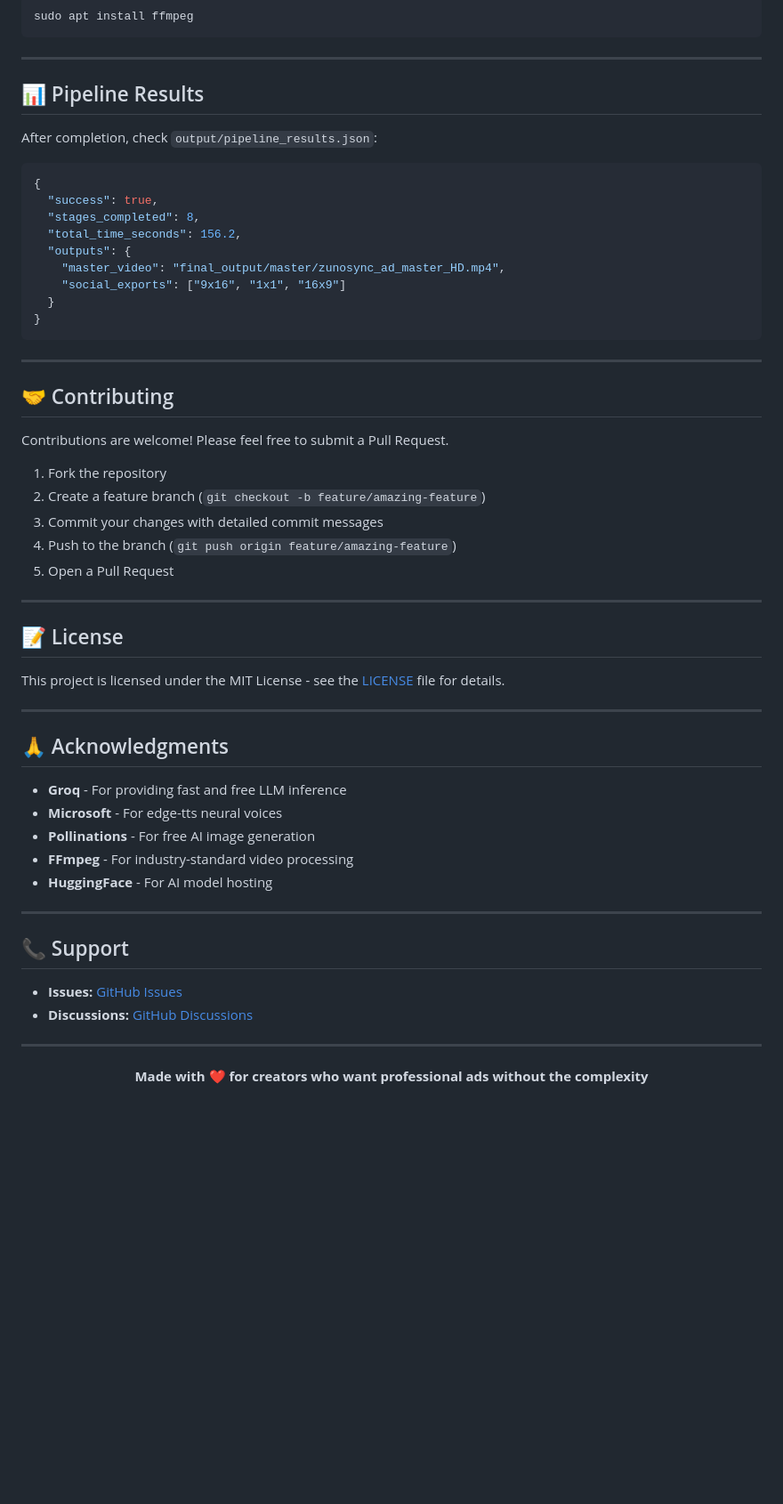
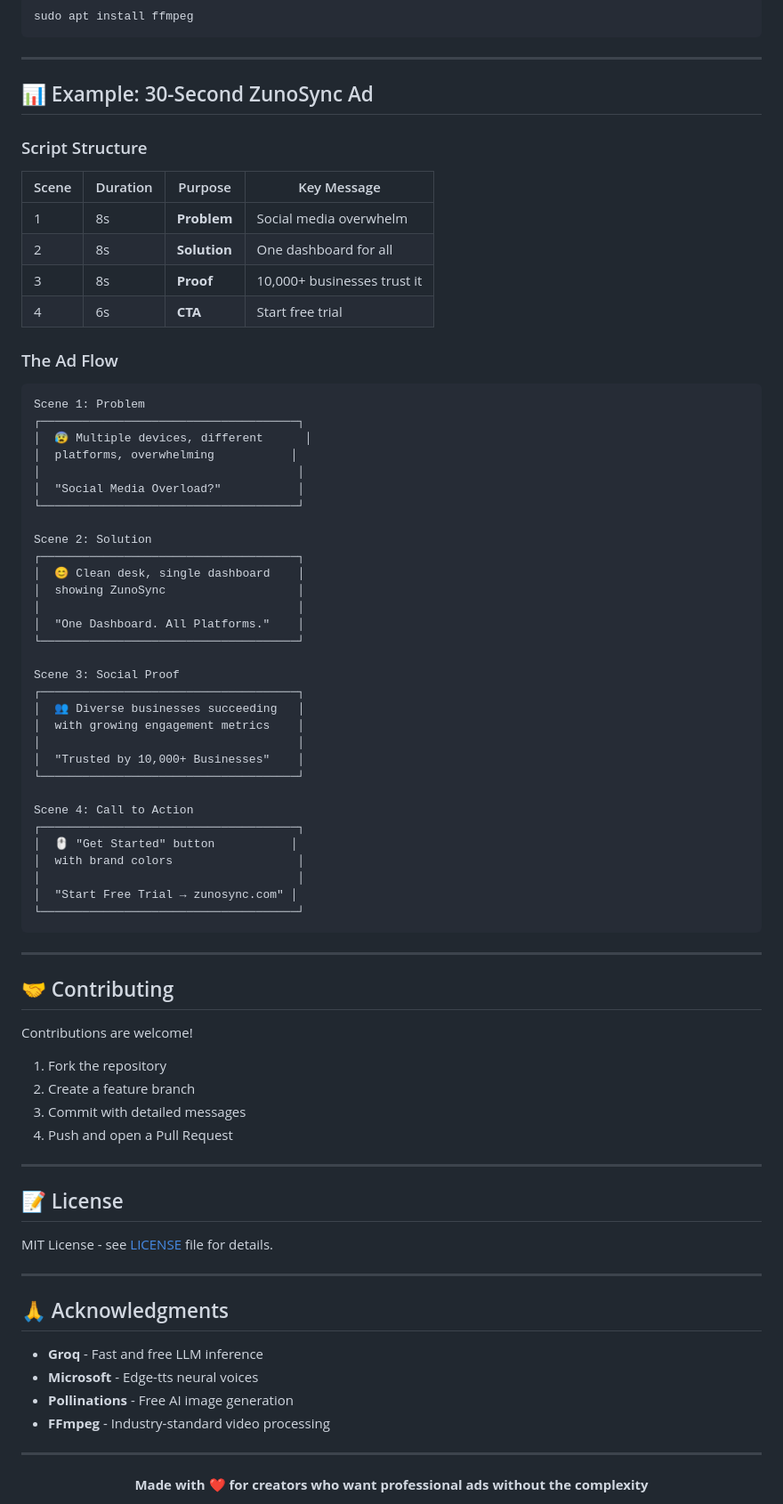
Before and after one commit to sandeepbangaru17/ai-add-gen, a Markdown page: README.md, the part around one of its changes. Shown at 89% size. Drawn GitHub-style; blank space fills up the shorter version.

Commit message:
docs: update README with demo video section and premium presentation

````diff
--- a/README.md
+++ b/README.md
@@ -306,56 +341,78 @@ sudo apt install ffmpeg
 
 ---
 
-## 📊 Pipeline Results
+## 📊 Example: 30-Second ZunoSync Ad
 
-After completion, check `output/pipeline_results.json`:
+### Script Structure
 
-```json
-{
-  "success": true,
-  "stages_completed": 8,
-  "total_time_seconds": 156.2,
-  "outputs": {
-    "master_video": "final_output/master/zunosync_ad_master_HD.mp4",
-    "social_exports": ["9x16", "1x1", "16x9"]
-  }
-}
+| Scene | Duration | Purpose | Key Message |
+|-------|----------|---------|-------------|
+| 1 | 8s | **Problem** | Social media overwhelm |
+| 2 | 8s | **Solution** | One dashboard for all |
+| 3 | 8s | **Proof** | 10,000+ businesses trust it |
+| 4 | 6s | **CTA** | Start free trial |
+
+### The Ad Flow
+
+```
+Scene 1: Problem
+┌─────────────────────────────────────┐
+│  😰 Multiple devices, different      │
+│  platforms, overwhelming           │
+│                                     │
+│  "Social Media Overload?"           │
+└─────────────────────────────────────┘
+
+Scene 2: Solution
+┌─────────────────────────────────────┐
+│  😊 Clean desk, single dashboard    │
+│  showing ZunoSync                   │
+│                                     │
+│  "One Dashboard. All Platforms."    │
+└─────────────────────────────────────┘
+
+Scene 3: Social Proof
+┌─────────────────────────────────────┐
+│  👥 Diverse businesses succeeding   │
+│  with growing engagement metrics    │
+│                                     │
+│  "Trusted by 10,000+ Businesses"    │
+└─────────────────────────────────────┘
+
+Scene 4: Call to Action
+┌─────────────────────────────────────┐
+│  🖱️ "Get Started" button           │
+│  with brand colors                  │
+│                                     │
+│  "Start Free Trial → zunosync.com" │
+└─────────────────────────────────────┘
 ```
 
 ---
 
 ## 🤝 Contributing
 
-Contributions are welcome! Please feel free to submit a Pull Request.
+Contributions are welcome!
 
 1. Fork the repository
-2. Create a feature branch (`git checkout -b feature/amazing-feature`)
-3. Commit your changes with detailed commit messages
-4. Push to the branch (`git push origin feature/amazing-feature`)
-5. Open a Pull Request
+2. Create a feature branch
+3. Commit with detailed messages
+4. Push and open a Pull Request
 
 ---
 
 ## 📝 License
 
-This project is licensed under the MIT License - see the [LICENSE](LICENSE) file for details.
+MIT License - see [LICENSE](LICENSE) file for details.
 
 ---
 
 ## 🙏 Acknowledgments
 
-- **Groq** - For providing fast and free LLM inference
-- **Microsoft** - For edge-tts neural voices
-- **Pollinations** - For free AI image generation
-- **FFmpeg** - For industry-standard video processing
-- **HuggingFace** - For AI model hosting
-
----
-
-## 📞 Support
-
-- **Issues:** [GitHub Issues](https://github.com/sandeepbangaru17/ai-add-gen/issues)
-- **Discussions:** [GitHub Discussions](https://github.com/sandeepbangaru17/ai-add-gen/discussions)
+- **Groq** - Fast and free LLM inference
+- **Microsoft** - Edge-tts neural voices
+- **Pollinations** - Free AI image generation
+- **FFmpeg** - Industry-standard video processing
 
 ---
 
````
Also changed, not shown: other parts of README.md (+130 -91 lines).
